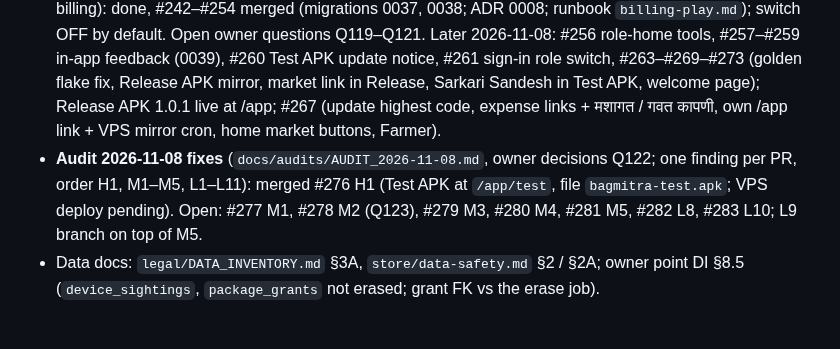
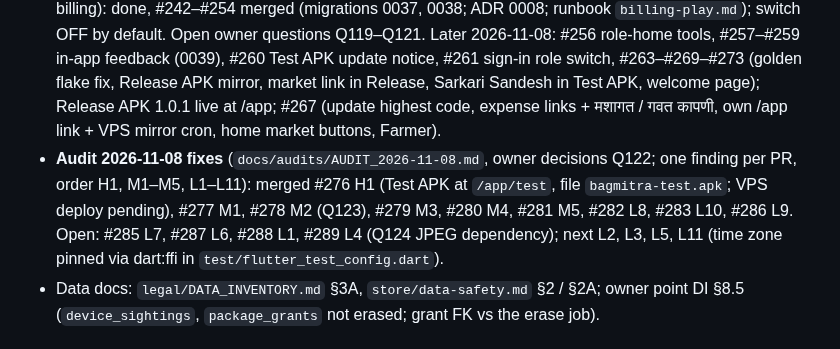
Before and after one commit to abhishekwasu-hue/BaghMitra, a Markdown page: docs/PROGRESS.md, the part around the change. Drawn GitHub-style.

Commit message:
PROGRESS: audit fixes merged so far
Co-Authored-By: Claude Opus 5.5 <noreply@anthropic.com>
Claude-Session: https://claude.ai/code/session_01U3NUDCx71iPm6Jax5qXVc7

```diff
--- a/docs/PROGRESS.md
+++ b/docs/PROGRESS.md
@@ -6,7 +6,7 @@
 - Market link **ON** since 2026-11-07 (owner, Q117): VPS `MARKET_LINK_ENABLED=true`, repo variable `MARKET_LINK=true` (Test APK + admin web); spec §5 legal-gate records not yet in admin. Season package switch OFF by default.
 - Open owner questions: Q99–Q115 in `OPEN_QUESTIONS.md` (defaults built).
 - Audit 2026-11-07 step 1 (hide / suspend / delete / block enforced in every market-link endpoint): PRs #230 lot rule, #232 suspended / hidden accounts, then profiles + grower interests, then the guard test `test_market_link_visibility_guard.py`; API tests `test_market_link_enforcement.py`. Step 2 (Test APK `MARKET_LINK` from a repo variable, Q117): #231, #239. #240 more major markets. Step 3 (subscription billing): done, #242–#254 merged (migrations 0037, 0038; ADR 0008; runbook `billing-play.md`); switch OFF by default. Open owner questions Q119–Q121. Later 2026-11-08: #256 role-home tools, #257–#259 in-app feedback (0039), #260 Test APK update notice, #261 sign-in role switch, #263–#269–#273 (golden flake fix, Release APK mirror, market link in Release, Sarkari Sandesh in Test APK, welcome page); Release APK 1.0.1 live at /app; #267 (update highest code, expense links + मशागत / गवत कापणी, own /app link + VPS mirror cron, home market buttons, Farmer).
-- **Audit 2026-11-08 fixes** (`docs/audits/AUDIT_2026-11-08.md`, owner decisions Q122; one finding per PR, order H1, M1–M5, L1–L11): merged #276 H1 (Test APK at `/app/test`, file `bagmitra-test.apk`; VPS deploy pending). Open: #277 M1, #278 M2 (Q123), #279 M3, #280 M4, #281 M5, #282 L8, #283 L10; L9 branch on top of M5.
+- **Audit 2026-11-08 fixes** (`docs/audits/AUDIT_2026-11-08.md`, owner decisions Q122; one finding per PR, order H1, M1–M5, L1–L11): merged #276 H1 (Test APK at `/app/test`, file `bagmitra-test.apk`; VPS deploy pending), #277 M1, #278 M2 (Q123), #279 M3, #280 M4, #281 M5, #282 L8, #283 L10, #286 L9. Open: #285 L7, #287 L6, #288 L1, #289 L4 (Q124 JPEG dependency); next L2, L3, L5, L11 (time zone pinned via dart:ffi in `test/flutter_test_config.dart`).
 - Data docs: `legal/DATA_INVENTORY.md` §3A, `store/data-safety.md` §2 / §2A; owner point DI §8.5 (`device_sightings`, `package_grants` not erased; grant FK vs the erase job).
 
 ## Resume point (keep ≤ 15 lines)
```
